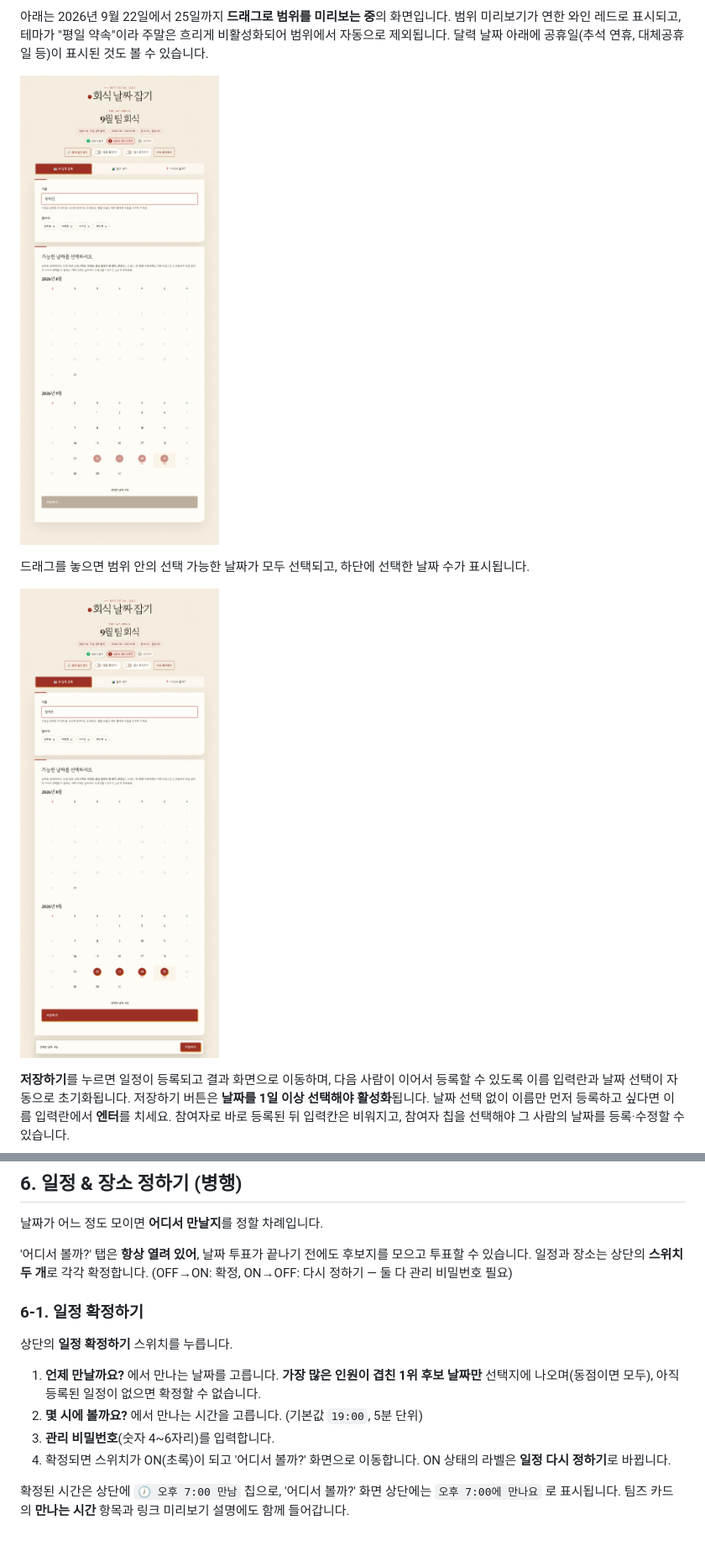
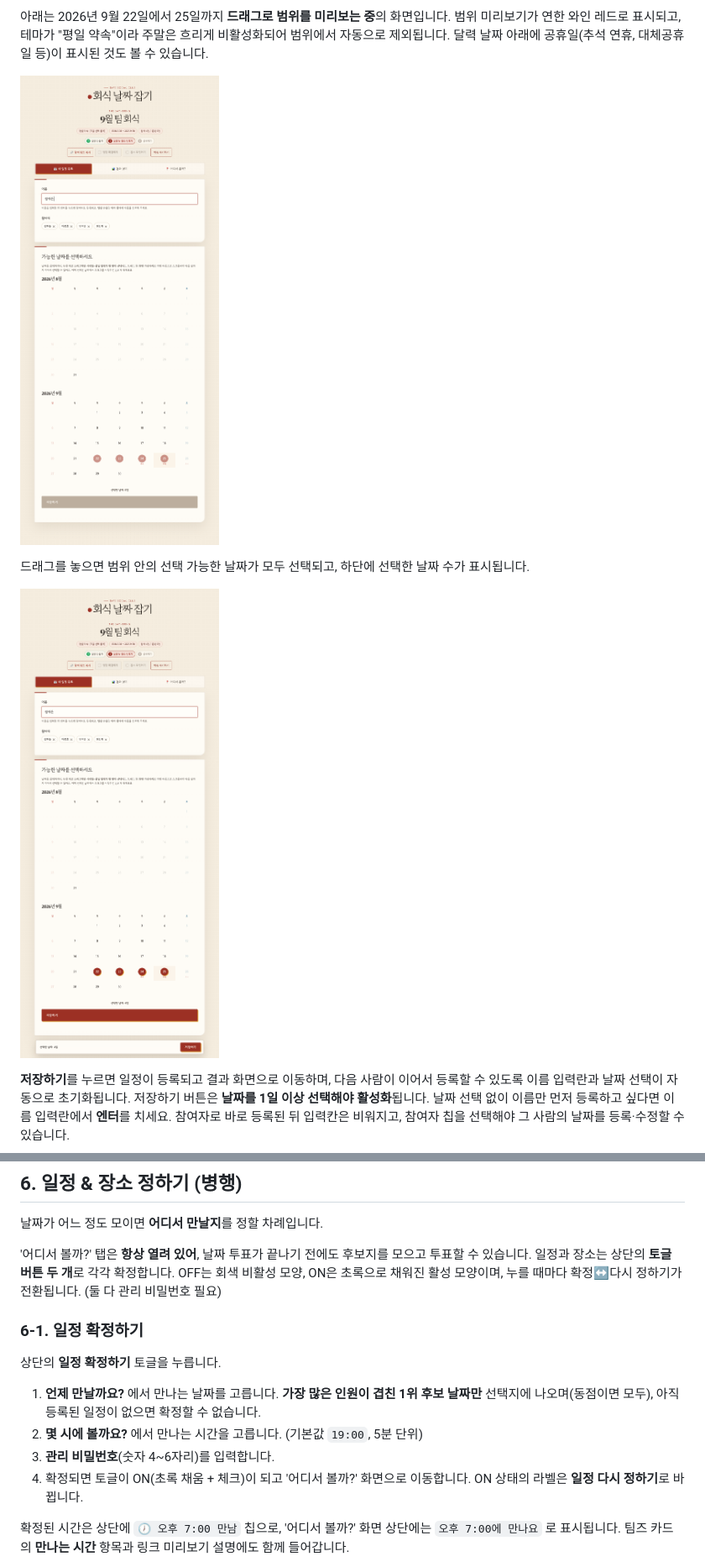
Before and after one commit to shjo-glitch/team-dinner-maker, a Markdown page: README.md, 2 parts joined by grey strips. Shown at 84% size. GitHub-like rendering; pictures changed too: images/02-drag-select.png, images/03-vote-selected.png; blank space fills up the shorter version.

```diff
--- a/README.md
+++ b/README.md
@@ -321,16 +321,16 @@ Microsoft Graph로 채널에 글을 쓰려면 위임 권한 `ChannelMessage.Send
 날짜가 어느 정도 모이면 **어디서 만날지**를 정할 차례입니다.
 
 '어디서 볼까?' 탭은 **항상 열려 있어**, 날짜 투표가 끝나기 전에도 후보지를 모으고 투표할 수 있습니다.
-일정과 장소는 상단의 **스위치 두 개**로 각각 확정합니다. (OFF→ON: 확정, ON→OFF: 다시 정하기 — 둘 다 관리 비밀번호 필요)
+일정과 장소는 상단의 **토글 버튼 두 개**로 각각 확정합니다. OFF는 회색 비활성 모양, ON은 초록으로 채워진 활성 모양이며, 누를 때마다 확정↔다시 정하기가 전환됩니다. (둘 다 관리 비밀번호 필요)
 
 ### 6-1. 일정 확정하기
 
-상단의 **일정 확정하기** 스위치를 누릅니다.
+상단의 **일정 확정하기** 토글을 누릅니다.
 
 1. **언제 만날까요?** 에서 만나는 날짜를 고릅니다. **가장 많은 인원이 겹친 1위 후보 날짜만** 선택지에 나오며(동점이면 모두), 아직 등록된 일정이 없으면 확정할 수 없습니다.
 2. **몇 시에 볼까요?** 에서 만나는 시간을 고릅니다. (기본값 `19:00`, 5분 단위)
 3. **관리 비밀번호**(숫자 4~6자리)를 입력합니다.
-4. 확정되면 스위치가 ON(초록)이 되고 '어디서 볼까?' 화면으로 이동합니다. ON 상태의 라벨은 **일정 다시 정하기**로 바뀝니다.
+4. 확정되면 토글이 ON(초록 채움 + 체크)이 되고 '어디서 볼까?' 화면으로 이동합니다. ON 상태의 라벨은 **일정 다시 정하기**로 바뀝니다.
 
 확정된 시간은 상단에 `🕖 오후 7:00 만남` 칩으로, '어디서 볼까?' 화면 상단에는 `오후 7:00에 만나요` 로 표시됩니다.
 팀즈 카드의 **만나는 시간** 항목과 링크 미리보기 설명에도 함께 들어갑니다.
```
Also changed, not shown: other parts of README.md (+4 -4 lines), images/04-result.png, images/06-floating-save.png, images/07-cancel-event.png, 3 other files.
